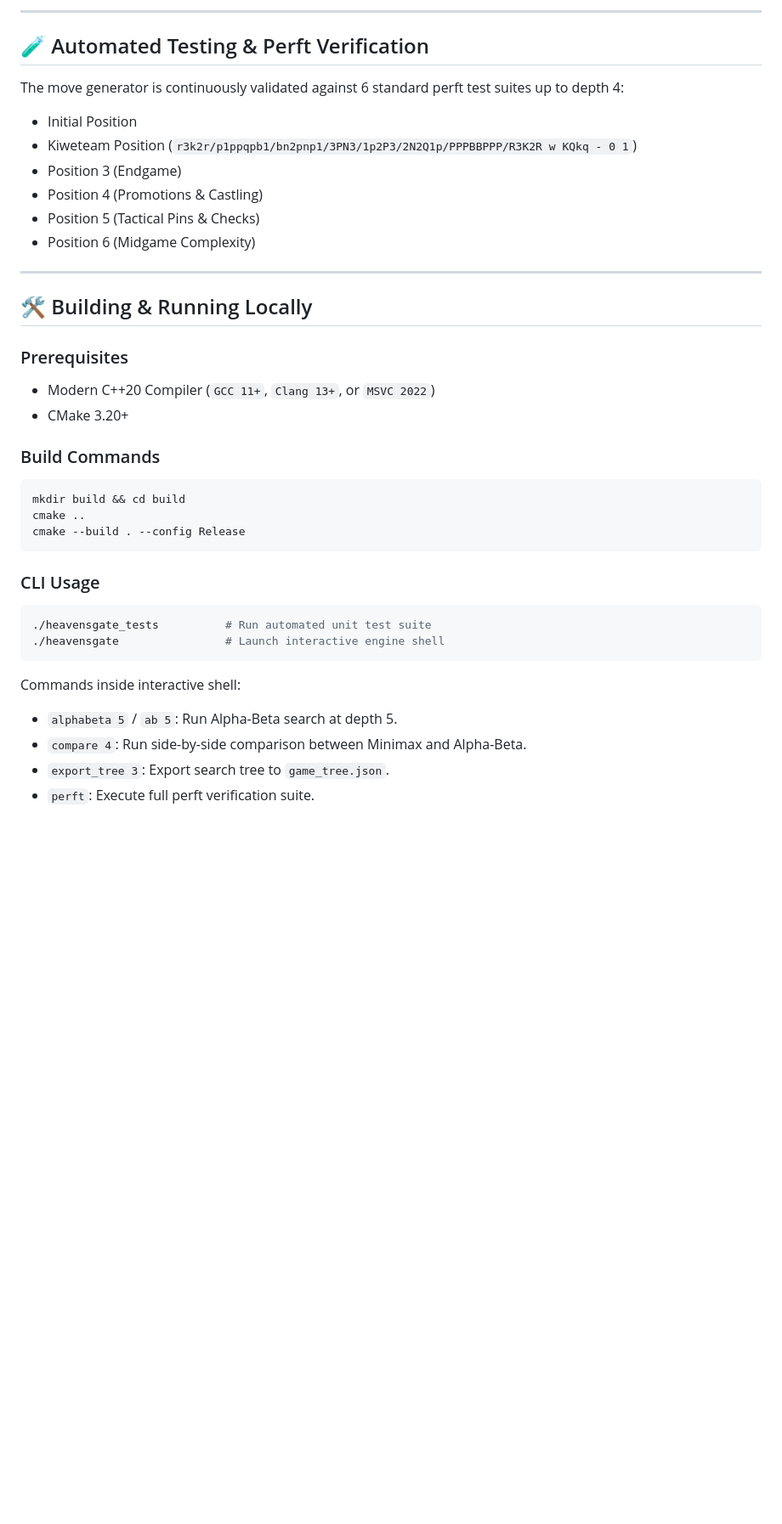
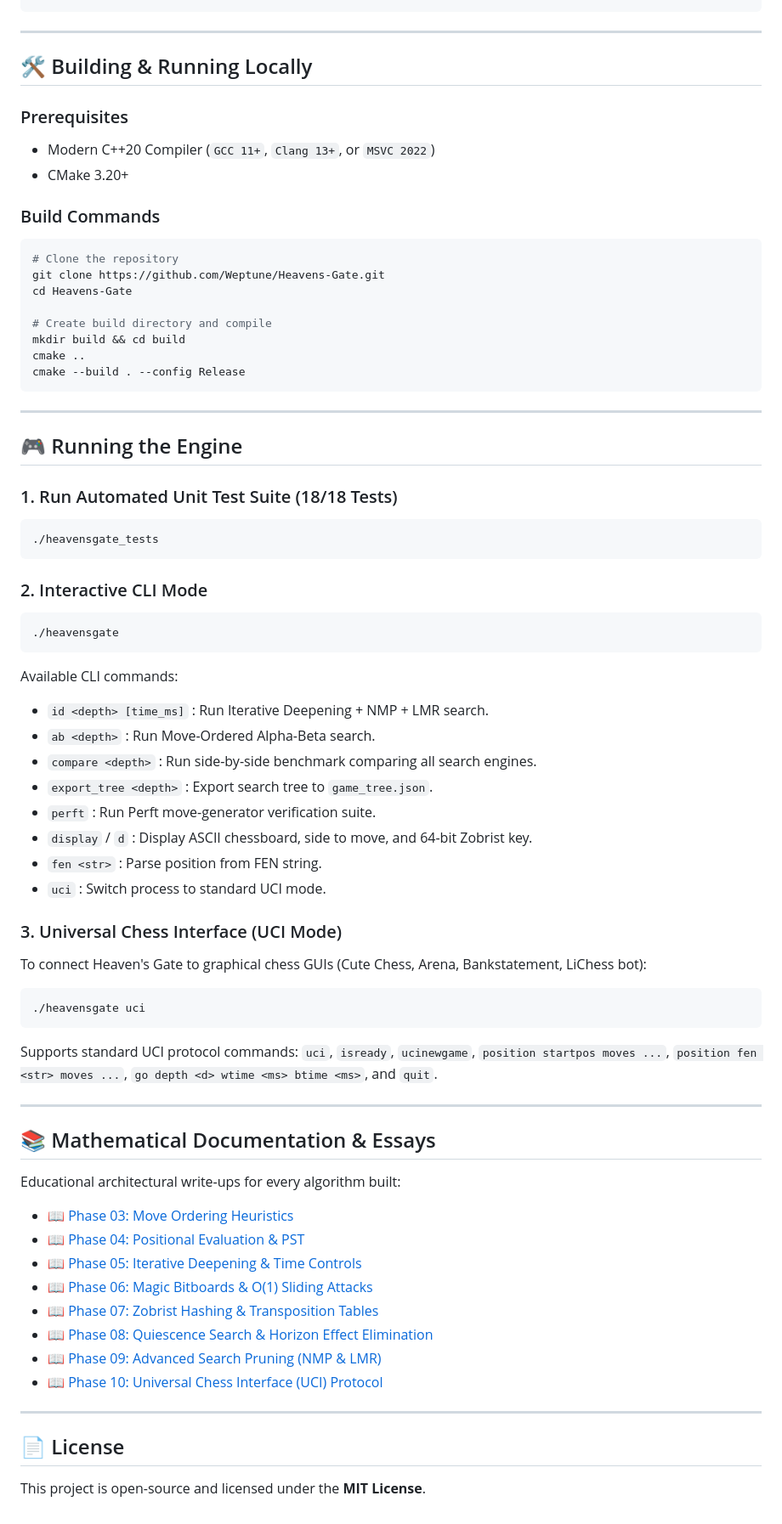
Before and after one commit to Weptune/Heavens-Gate, a Markdown page: README.md, the part around one of its changes. Shown at 85% size. Drawn GitHub-style; blank space fills up the shorter version.

````diff
--- a/README.md
+++ b/README.md
@@ -51,16 +61,4 @@
 ```
-
----
-
-## 🧪 Automated Testing & Perft Verification
-
-The move generator is continuously validated against 6 standard perft test suites up to depth 4:
-- Initial Position
-- Kiweteam Position (`r3k2r/p1ppqpb1/bn2pnp1/3PN3/1p2P3/2N2Q1p/PPPBBPPP/R3K2R w KQkq - 0 1`)
-- Position 3 (Endgame)
-- Position 4 (Promotions & Castling)
-- Position 5 (Tactical Pins & Checks)
-- Position 6 (Midgame Complexity)
 
 ---
 
@@ -71,20 +69,65 @@ The move generator is continuously validated against 6 standard perft test suite
 - CMake 3.20+
 
 ### Build Commands
+
 ```bash
+# Clone the repository
+git clone https://github.com/Weptune/Heavens-Gate.git
+cd Heavens-Gate
+
+# Create build directory and compile
 mkdir build && cd build
 cmake ..
 cmake --build . --config Release
 ```
 
-### CLI Usage
+---
+
+## 🎮 Running the Engine
+
+### 1. Run Automated Unit Test Suite (18/18 Tests)
 ```bash
-./heavensgate_tests          # Run automated unit test suite
-./heavensgate                # Launch interactive engine shell
+./heavensgate_tests
 ```
 
-Commands inside interactive shell:
-- `alphabeta 5` / `ab 5`: Run Alpha-Beta search at depth 5.
-- `compare 4`: Run side-by-side comparison between Minimax and Alpha-Beta.
-- `export_tree 3`: Export search tree to `game_tree.json`.
-- `perft`: Execute full perft verification suite.
+### 2. Interactive CLI Mode
+```bash
+./heavensgate
+```
+Available CLI commands:
+- `id <depth> [time_ms]` : Run Iterative Deepening + NMP + LMR search.
+- `ab <depth>`           : Run Move-Ordered Alpha-Beta search.
+- `compare <depth>`      : Run side-by-side benchmark comparing all search engines.
+- `export_tree <depth>`  : Export search tree to `game_tree.json`.
+- `perft`                : Run Perft move-generator verification suite.
+- `display` / `d`        : Display ASCII chessboard, side to move, and 64-bit Zobrist key.
+- `fen <str>`            : Parse position from FEN string.
+- `uci`                  : Switch process to standard UCI mode.
+
+### 3. Universal Chess Interface (UCI Mode)
+To connect Heaven's Gate to graphical chess GUIs (Cute Chess, Arena, Bankstatement, LiChess bot):
+```bash
+./heavensgate uci
+```
+Supports standard UCI protocol commands: `uci`, `isready`, `ucinewgame`, `position startpos moves ...`, `position fen <str> moves ...`, `go depth <d> wtime <ms> btime <ms>`, and `quit`.
+
+---
+
+## 📚 Mathematical Documentation & Essays
+
+Educational architectural write-ups for every algorithm built:
+
+- 📖 [Phase 03: Move Ordering Heuristics](docs/phase_03_move_ordering.md)
+- 📖 [Phase 04: Positional Evaluation & PST](docs/phase_04_positional_eval.md)
+- 📖 [Phase 05: Iterative Deepening & Time Controls](docs/phase_05_iterative_deepening.md)
+- 📖 [Phase 06: Magic Bitboards & O(1) Sliding Attacks](docs/phase_06_magic_bitboards.md)
+- 📖 [Phase 07: Zobrist Hashing & Transposition Tables](docs/phase_07_transposition_table.md)
+- 📖 [Phase 08: Quiescence Search & Horizon Effect Elimination](docs/phase_08_quiescence_search.md)
+- 📖 [Phase 09: Advanced Search Pruning (NMP & LMR)](docs/phase_09_advanced_pruning.md)
+- 📖 [Phase 10: Universal Chess Interface (UCI) Protocol](docs/phase_10_uci_protocol.md)
+
+---
+
+## 📄 License
+
+This project is open-source and licensed under the **MIT License**.
````
Also changed, not shown: other parts of README.md (+40 -30 lines).
